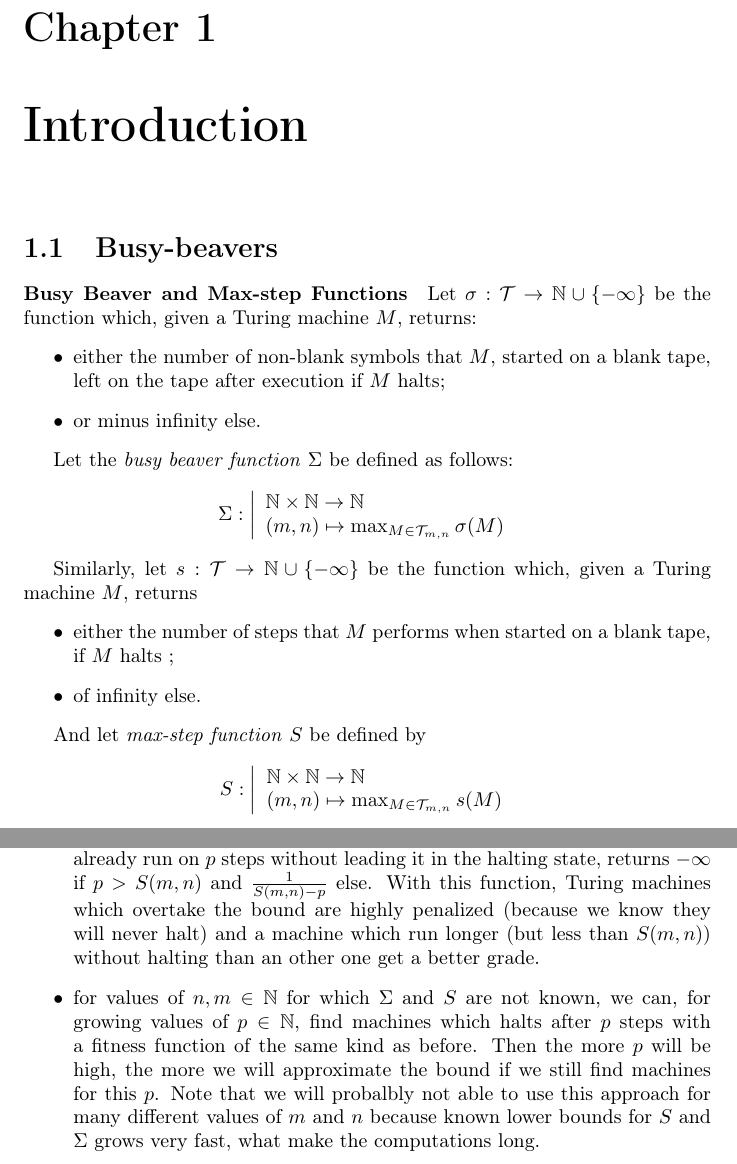
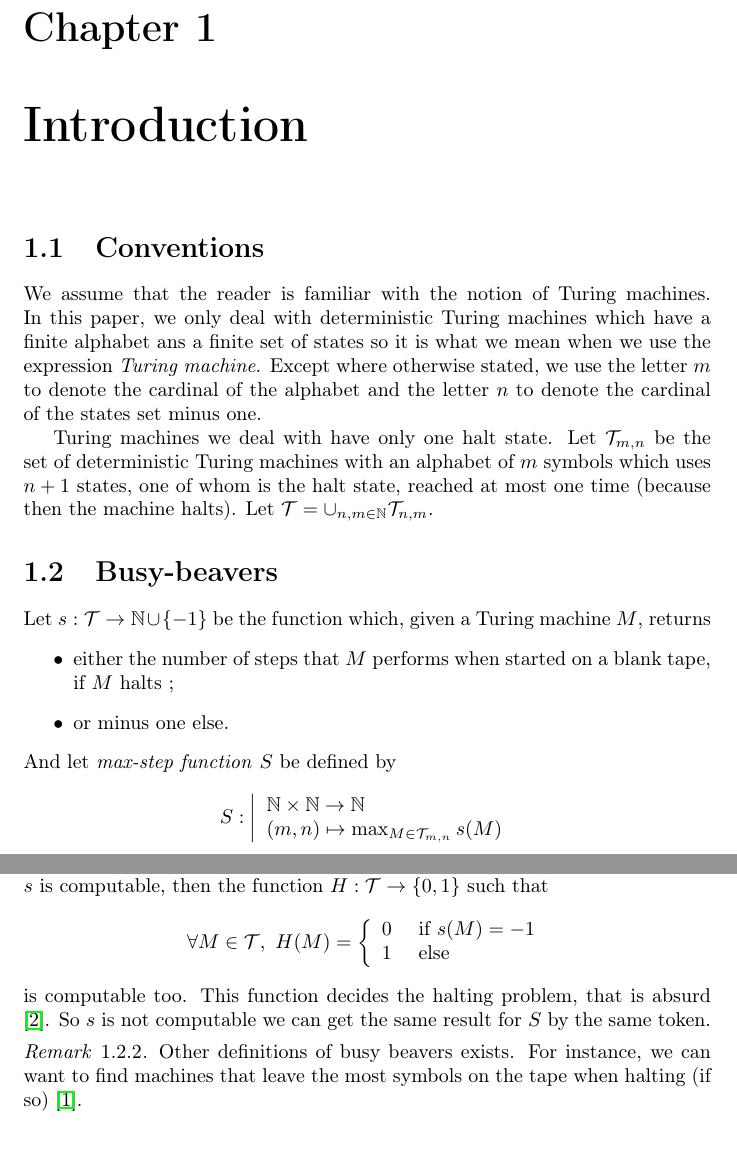
Before and after one commit to emmmile/machine-learning, a LaTeX document (reports/report.tex): two parts of pages 3 and 4 of 10, joined at a grey line, cut so that both start at the same text. Compiled offline with pdfLaTeX.

Commit message:
[REPORT] Added file for bibliography, added convention section and 2 remarks.

```diff
--- a/reports/report.tex
+++ b/reports/report.tex
@@ -11,48 +11,55 @@
 
 \begin{abstract}
   Busy beavers are Turing machines that performs ``the most operations'' before halting among all Turing machines with the same alphabet and number of states. Finding busy beavers becomes quickly difficult when the alphabet size and the number of states grows because of the huge number of different machines and because of the halting problem, which make us unable to know if a given machine will halt or no. Currently, busy beavers are only known for small alphabets and number of states and have only be studied by detecting ``good'' patterns on the tape or by executing different machines until it halts (if so).
-The goal of our project is to see if evolutionnary computing techiques are suitable for finding busy beaver. We deal with a population of Turing machines which can mutate an crossover. A big issue is the computation of the fitness function, since we don't know and cannot know when a machine will halt (if it halts).
+  The goal of our project is to see if evolutionnary computing techiques are suitable for finding busy beaver. We deal with a population of Turing machines which can mutate an crossover. A big issue is the computation of the fitness function, since we don't know and cannot know when a machine will halt (if it halts).
 \end{abstract}
 
 \chapter{Introduction}
 \label{chap:intro}
 
+\section{Conventions}
+
+We assume that the reader is familiar with the notion of Turing machines. In this paper, we only deal with deterministic Turing machines which have a finite alphabet ans a finite set of states so it is what we mean when we use the expression \emph{Turing machine}. Except where otherwise stated, we use the letter $m$ to denote the cardinal of the alphabet and the letter $n$ to denote the cardinal of the states set minus one.
+
+Turing machines we deal with have only one halt state. Let $\mathcal{T}_{m,n}$ be the set of deterministic Turing machines with an alphabet of $m$ symbols which uses $n + 1$ states, one of whom is the halt state, reached at most one time (because then the machine halts). Let  $\mathcal{T} = \cup_{n,m \in \N} \mathcal{T}_{n,m}$.
+
 \section{Busy-beavers}
-\label{chap:bb}
-\paragraph{Busy Beaver and Max-step Functions}
-Let $\sigma : \mathcal{T} \to \N \cup \{-\infty\}$ be the function which, given a Turing machine $M$, returns:
+\label{sec:bb}
+
+Let $s : \mathcal{T} \to \N \cup \{-1\}$ be the function which, given a Turing machine $M$, returns
 \begin{itemize}
-\item either the number of non-blank symbols that $M$, started on a blank tape, left on the tape after execution if $M$ halts;
-\item or minus infinity else.
+\item either the number of steps that $M$ performs when started on a blank tape, if $M$ halts ;
+\item or minus one else.
 \end{itemize}
 
-Let the \emph{busy beaver function} $\Sigma$ be defined as follows:
+\noindent And let \emph{max-step function} $S$ be defined by
 \[
-\Sigma : \left |
-\begin{array}{l}
-\N \times \N \to \N\\
-(m,n) \mapsto \max_{M \in \mathcal{T}_{m,n}} \sigma(M)
-\end{array}
+S : \left |
+  \begin{array}{l}
+    \N \times \N \to \N\\
+    (m,n) \mapsto \max_{M \in \mathcal{T}_{m,n}} s(M)
+  \end{array}
 \right .
 \]
 
-Similarly, let $s : \mathcal{T} \to \N \cup \{-\infty\}$ be the function which, given a Turing machine $M$, returns
-\begin{itemize}
-\item either the number of steps that $M$ performs when started on a blank tape, if $M$ halts ;
-\item of infinity else.
-\end{itemize}
 
-And let \emph{max-step function} $S$ be defined by
-\[
-S : \left |
-\begin{array}{l}
-  \N \times \N \to \N\\
-(m,n) \mapsto \max_{M \in \mathcal{T}_{m,n}} s(M)
-\end{array}
-\right .
-\]
+\noindent A \emph{busy beaver} of $\mathcal{T}_{m,n}$ is a Turing machine $M \in \mathcal{T}_{m,n}$ such that \[s(M) = S(m,n)\] \ie a machine that permforms the most shifts among all machines of $\mathcal{T}_{m,n}$.
 
-Note that these four function are not computable because otherwise it would means that we can decide the halting problem \cite{rado}. Moreover there exists some relations between $S$ and $\Sigma$; for example is immediate that $\forall m,n \in \N,\ S(m,n) \geq \Sigma(m,n)$, because writing $p$ non-blank symbols on the tape require at least the execution of $p$ steps. But there is no direct connection between $S$-busy beavers and $\Sigma$-busy beavers, \ie we cannot deduce one if we find the other one.
+\begin{Rem}
+  The functions $s$ and $S$ are not computable because otherwise it would means that we can decide the halting problem. In fact, if we assume that $s$ is computable, then the function $H : \mathcal{T} \to \{0,1\}$ such that
+  \[
+  \forall M \in \mathcal{T},\ H(M) =
+  \left \{
+    \begin{array}{l}
+      0\quad \ \text{if}\ s(M) = -1\\
+      1\quad \ \text{else}
+    \end{array}
+  \right .
+  \]
+  is computable too. This function decides the halting problem, that is absurd \cite{turing}. So $s$ is not computable we can get the same result for $S$ by the same token.
+\end{Rem}
 
-\section{Finding Machines That Reaches Bounds}
+\begin{Rem}
+  Other definitions of busy beavers exists. For instance, we can want to find machines that leave the most symbols on the tape when halting (if so) \cite{rado}.
+\end{Rem}
 
@@ -77,6 +84,8 @@ The approach we want to try here is depends on what bound we want to reach:
-\item for small values of $n,m \in \N$, values of $\Sigma$ and $S$ are known \cite{rado} so a suitable fitness function is a function which, given a Turing machine $M$ that we already run on $p$ steps without leading it in the halting state, returns $- \infty$ if $p > S(m,n)$ and $\frac{1}{S(m,n) - p}$ else. With this function, Turing machines which overtake the bound are highly penalized (because we know they will never halt) and a machine which run longer (but less than $S(m,n)$) without halting than an other one get a better grade.
+% The approach we want to try here is depends on what bound we want to reach:
+% \begin{itemize}
+% \item for small values of $n,m \in \N$, values of $\Sigma$ and $S$ are known \cite{rado} so a suitable fitness function is a function which, given a Turing machine $M$ that we already run on $p$ steps without leading it in the halting state, returns $- \infty$ if $p > S(m,n)$ and $\frac{1}{S(m,n) - p}$ else. With this function, Turing machines which overtake the bound are highly penalized (because we know they will never halt) and a machine which run longer (but less than $S(m,n)$) without halting than an other one get a better grade.
 
-\item for values of $n, m \in \N$ for which $\Sigma$ and $S$ are not known, we can, for growing values of $p \in \N$, find machines which halts after $p$ steps with a fitness function of the same kind as before. Then the more $p$ will be high, the more we will approximate the bound if we still find machines for this $p$. Note that we will probalbly not able to use this approach for many different values of $m$ and $n$ because known lower bounds for $S$ and $\Sigma$ grows very fast, what make the computations long.
-\end{itemize}
+% \item for values of $n, m \in \N$ for which $\Sigma$ and $S$ are not known, we can, for growing values of $p \in \N$, find machines which halts after $p$ steps with a fitness function of the same kind as before. Then the more $p$ will be high, the more we will approximate the bound if we still find machines for this $p$. Note that we will probalbly not able to use this approach for many different values of $m$ and $n$ because known lower bounds for $S$ and $\Sigma$ grows very fast, what make the computations long.
+% \end{itemize}
 
 \section{Evolutionnary Computing}
```
Also changed, not shown: reports/proposal_turing.tex (+1 -1 lines), reports/report.bib (added, +24 -0 lines), reports/report.tex (29 more changed lines).
